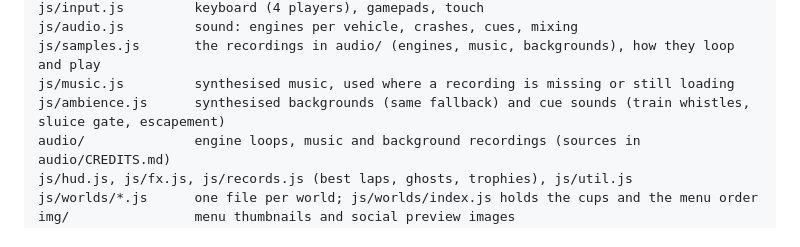
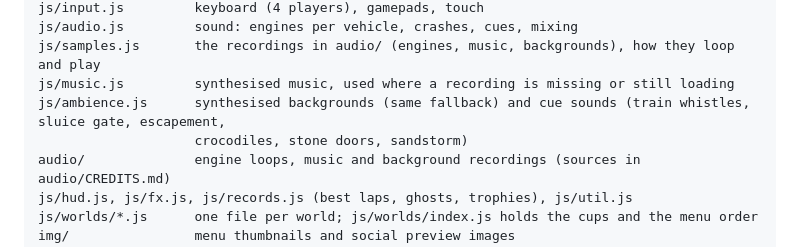
Before and after one commit to DrAndiB/TabletopTurbo, a Markdown page: README.md, the part around the change. Drawn GitHub-style.

```diff
--- a/README.md
+++ b/README.md
@@ -80,7 +80,8 @@ js/input.js         keyboard (4 players), gamepads, touch
 js/audio.js         sound: engines per vehicle, crashes, cues, mixing
 js/samples.js       the recordings in audio/ (engines, music, backgrounds), how they loop and play
 js/music.js         synthesised music, used where a recording is missing or still loading
-js/ambience.js      synthesised backgrounds (same fallback) and cue sounds (train whistles, sluice gate, escapement)
+js/ambience.js      synthesised backgrounds (same fallback) and cue sounds (train whistles, sluice gate, escapement,
+                    crocodiles, stone doors, sandstorm)
 audio/              engine loops, music and background recordings (sources in audio/CREDITS.md)
 js/hud.js, js/fx.js, js/records.js (best laps, ghosts, trophies), js/util.js
 js/worlds/*.js      one file per world; js/worlds/index.js holds the cups and the menu order
```
Also changed, not shown: _dev/README.md (+2 -1 lines), _dev/ROADMAP.md (+21 -0 lines).
